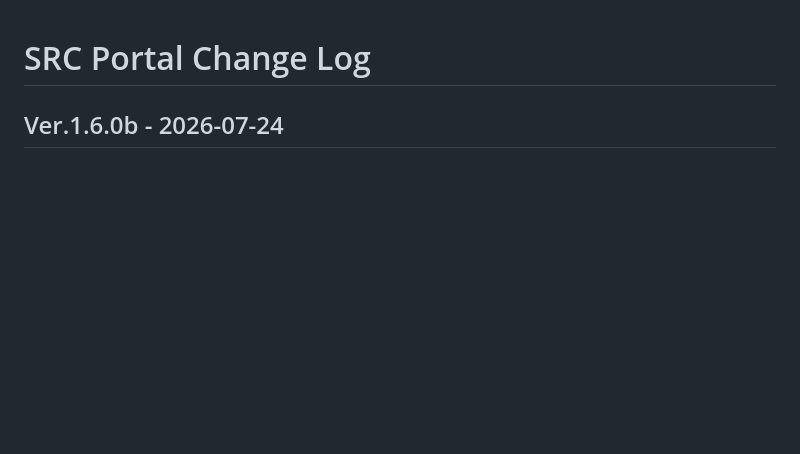
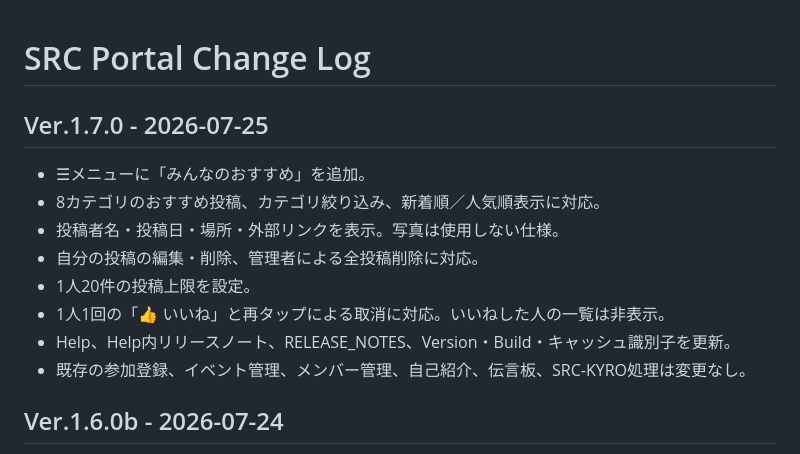
Before and after one commit to src-portal/src-portal, a Markdown page: CHANGELOG.md, the part around the change. Rendered like a GitHub page; blank space fills up the shorter version.

```diff
--- a/CHANGELOG.md
+++ b/CHANGELOG.md
@@ -1,4 +1,14 @@
 # SRC Portal Change Log
+
+## Ver.1.7.0 - 2026-07-25
+- ☰メニューに「みんなのおすすめ」を追加。
+- 8カテゴリのおすすめ投稿、カテゴリ絞り込み、新着順／人気順表示に対応。
+- 投稿者名・投稿日・場所・外部リンクを表示。写真は使用しない仕様。
+- 自分の投稿の編集・削除、管理者による全投稿削除に対応。
+- 1人20件の投稿上限を設定。
+- 1人1回の「👍 いいね」と再タップによる取消に対応。いいねした人の一覧は非表示。
+- Help、Help内リリースノート、RELEASE_NOTES、Version・Build・キャッシュ識別子を更新。
+- 既存の参加登録、イベント管理、メンバー管理、自己紹介、伝言板、SRC-KYRO処理は変更なし。
 
 ## Ver.1.6.0b - 2026-07-24
 - 全ポップアップ画面をヘッダー画像より前面に表示する共通ルールへ統一。
```
